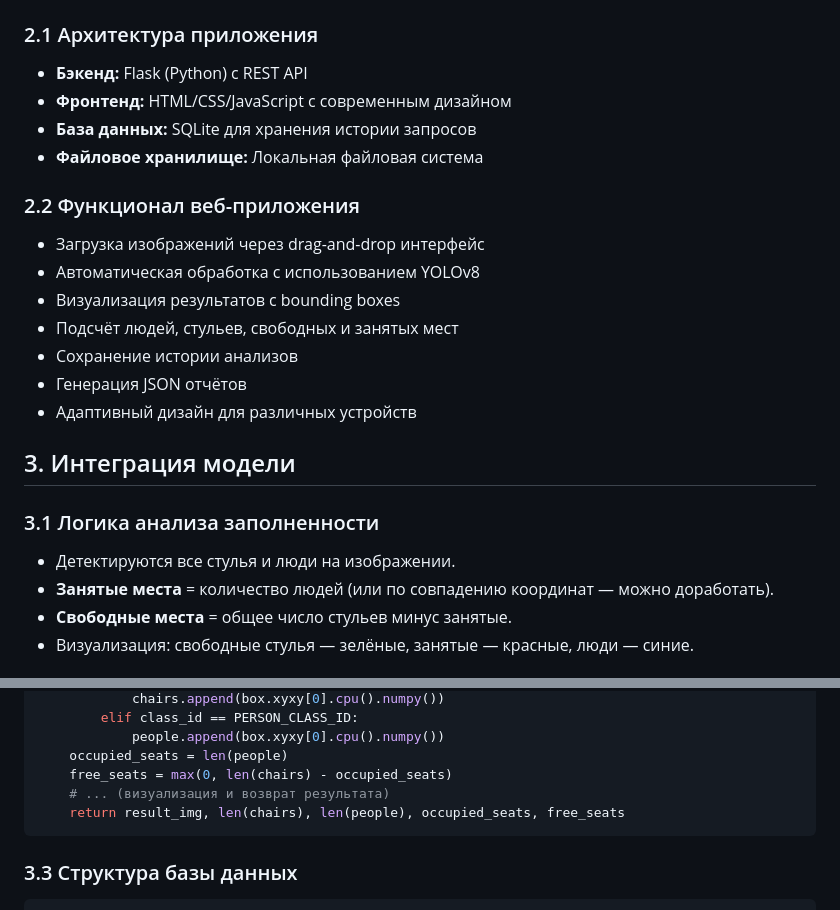
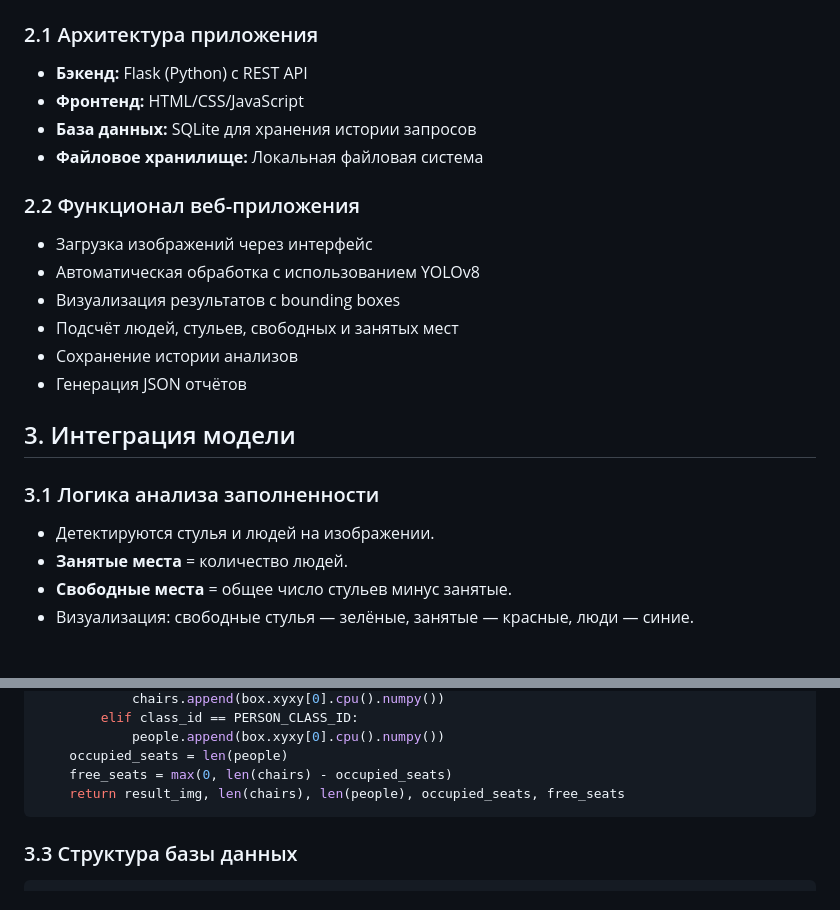
Before and after one commit to Dante42a/Neural_lab, a Markdown page: Отчёт_полный_проект.md, 2 parts joined by grey strips. Drawn GitHub-style.

Commit message:
Упрощён функционал веб-приложения: удалены упоминания о современном дизайне фронтенда и адаптивном дизайне. Обновлены описания логики анализа заполненности, уточнены детали детекции стульев и людей. Удалён комментарий о визуализации в функции анализа.

````diff
--- a/Отчёт_полный_проект.md
+++ b/Отчёт_полный_проект.md
@@ -25,24 +25,23 @@ model = YOLO('yolov8n.pt')  # Автоматическая загрузка с G
 
 ### 2.1 Архитектура приложения
 - **Бэкенд:** Flask (Python) с REST API
-- **Фронтенд:** HTML/CSS/JavaScript с современным дизайном
+- **Фронтенд:** HTML/CSS/JavaScript
 - **База данных:** SQLite для хранения истории запросов
 - **Файловое хранилище:** Локальная файловая система
 
 ### 2.2 Функционал веб-приложения
-- Загрузка изображений через drag-and-drop интерфейс
+- Загрузка изображений через интерфейс
 - Автоматическая обработка с использованием YOLOv8
 - Визуализация результатов с bounding boxes
 - Подсчёт людей, стульев, свободных и занятых мест
 - Сохранение истории анализов
 - Генерация JSON отчётов
-- Адаптивный дизайн для различных устройств
 
 ## 3. Интеграция модели
 
 ### 3.1 Логика анализа заполненности
-- Детектируются все стулья и люди на изображении.
-- **Занятые места** = количество людей (или по совпадению координат — можно доработать).
+- Детектируются стулья и людей на изображении.
+- **Занятые места** = количество людей.
 - **Свободные места** = общее число стульев минус занятые.
 - Визуализация: свободные стулья — зелёные, занятые — красные, люди — синие.
 
@@ -67,7 +66,6 @@ def analyze_hall_occupancy(image_path):
             people.append(box.xyxy[0].cpu().numpy())
     occupied_seats = len(people)
     free_seats = max(0, len(chairs) - occupied_seats)
-    # ... (визуализация и возврат результата)
     return result_img, len(chairs), len(people), occupied_seats, free_seats
 ```
 
````
